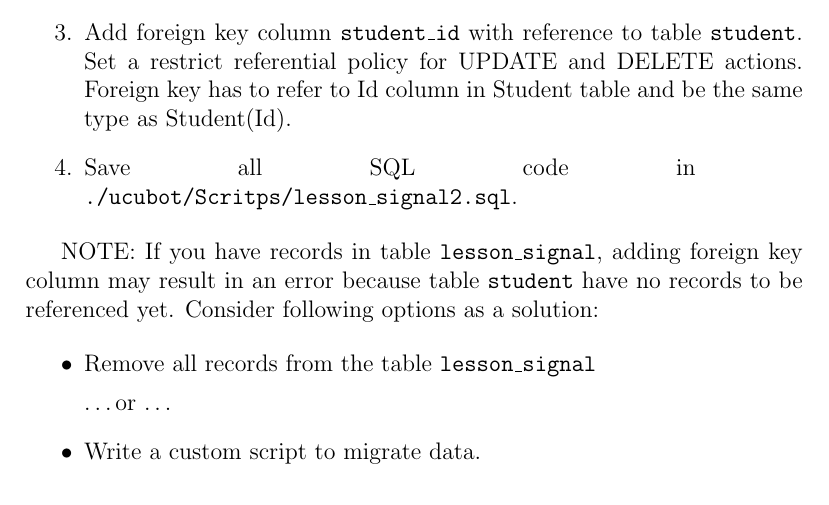
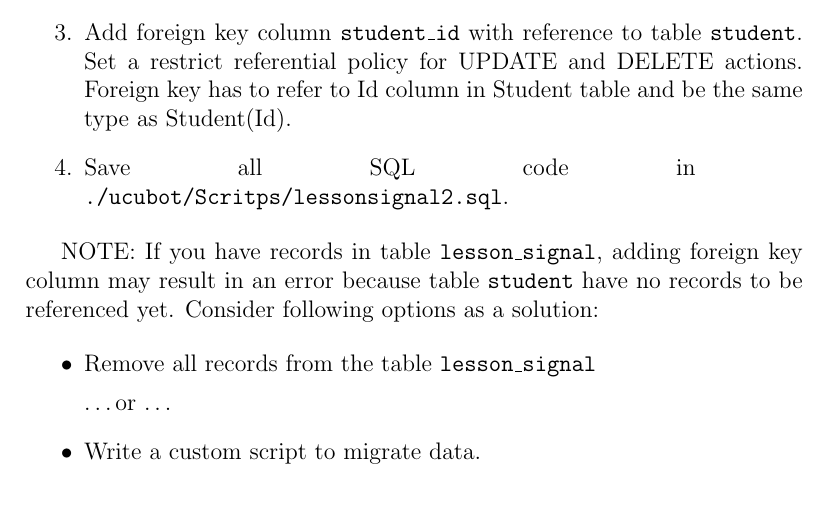
Before and after one commit to tsdaemon/ucu-databases-course, a LaTeX problem sheet (assignments/assignment2.tex): part of page 3 of 6, cut so that both start at the same text. Compiled offline with pdfLaTeX.

Commit message:
Fixed lesson_signal.sql to lesson-signal2.sql

```diff
--- a/assignments/assignment2.tex
+++ b/assignments/assignment2.tex
@@ -61,7 +61,7 @@ Now both tables \code{lesson\_signal} and {student} contain column \code{user\_i
 \item Connect to \code{MySQL}.
 \item Remove column \code{user\_id} from table \code{lesson\_signal}.
 \item Add foreign key column \code{student\_id} with reference to table \code{student}. Set a restrict referential policy for UPDATE and DELETE actions. Foreign key has to refer to Id column in Student table and be the same type as Student(Id).
-\item Save all SQL code in \break \code{./ucubot/Scritps/lesson\_signal2.sql}.
+\item Save all SQL code in \break \code{./ucubot/Scritps/lesson\-signal2.sql}.
 
 \end{enumerate}
 
```
